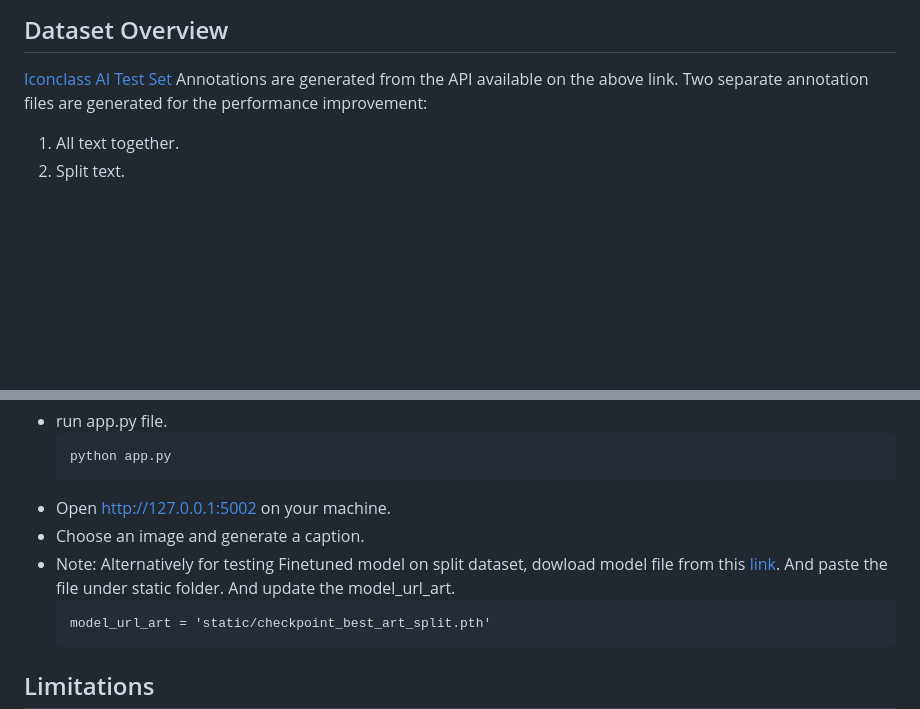
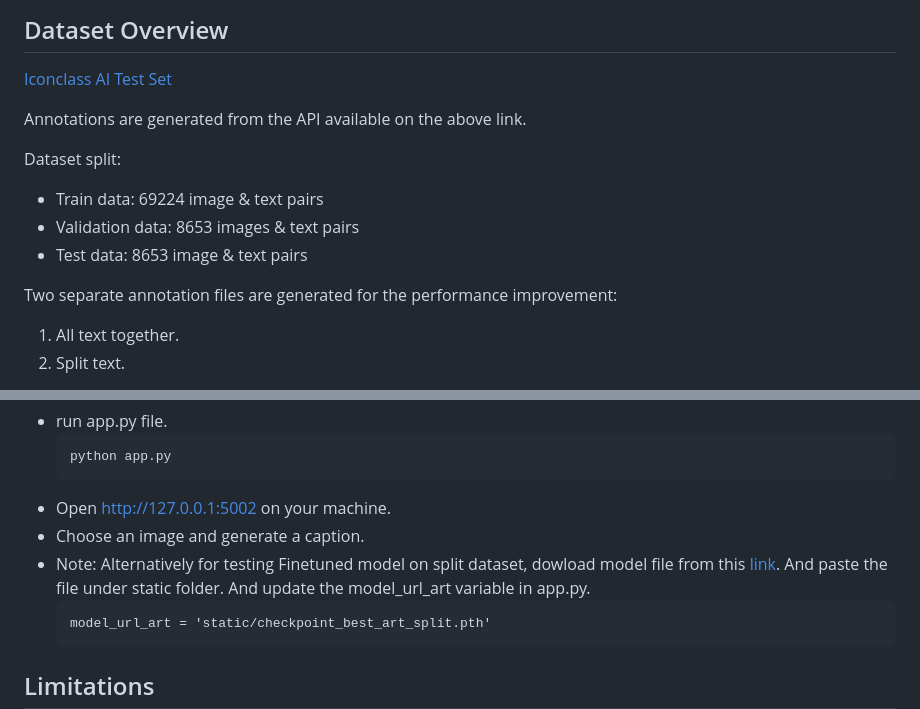
Before and after one commit to Meet1903/Finetuning-BLIP-for-Art-Dataset, a Markdown page: README.md, 2 parts joined by grey strips. Rendered like a GitHub page; blank space fills up the shorter version.

````diff
--- a/README.md
+++ b/README.md
@@ -16,7 +16,15 @@ Welcome to the Modified BLIP (Bootstrapping Language-Image Pre-training for Unif
 
 ## Dataset Overview
 [Iconclass AI Test Set](https://iconclass.org/testset/)
+
 Annotations are generated from the API available on the above link.
+
+Dataset split:
+- Train data: 69224 image & text pairs
+- Validation data: 8653 images & text pairs
+- Test data: 8653 image & text pairs
+
+
 Two separate annotation files are generated for the performance improvement:
 1. All text together.
 2. Split text.
@@ -92,7 +100,7 @@ Here we have compared 3 models.
     ```
 - Open http://127.0.0.1:5002 on your machine.
 - Choose an image and generate a caption.
-- Note: Alternatively for testing Finetuned model on split dataset, dowload model file from this [link](https://drive.google.com/file/d/1C30JITmSgWemctZLwOXWxWsJ45nPu4Xy/view?usp=sharing). And paste the file under static folder. And update the model_url_art.
+- Note: Alternatively for testing Finetuned model on split dataset, dowload model file from this [link](https://drive.google.com/file/d/1C30JITmSgWemctZLwOXWxWsJ45nPu4Xy/view?usp=sharing). And paste the file under static folder. And update the model_url_art variable in app.py.
     ```
     model_url_art = 'static/checkpoint_best_art_split.pth'
     ```
````
